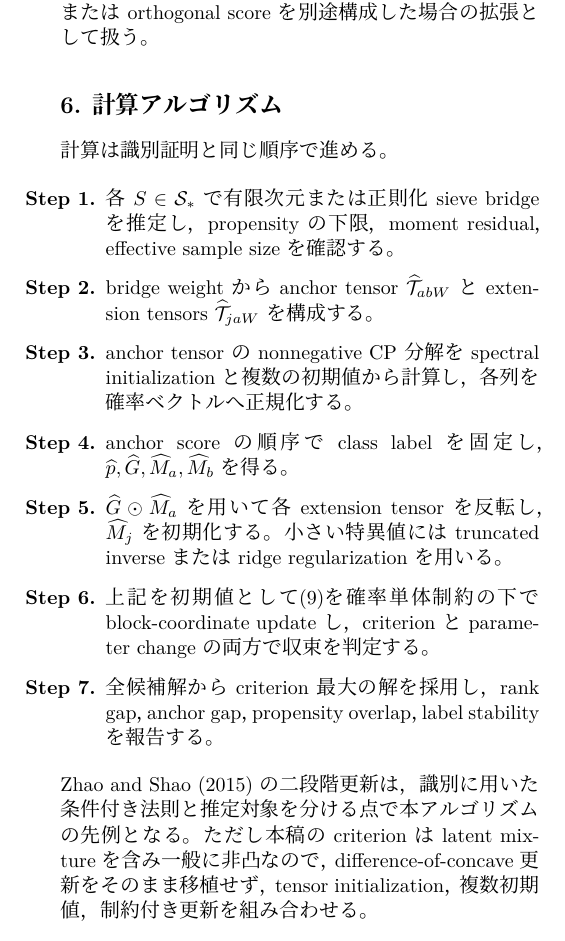
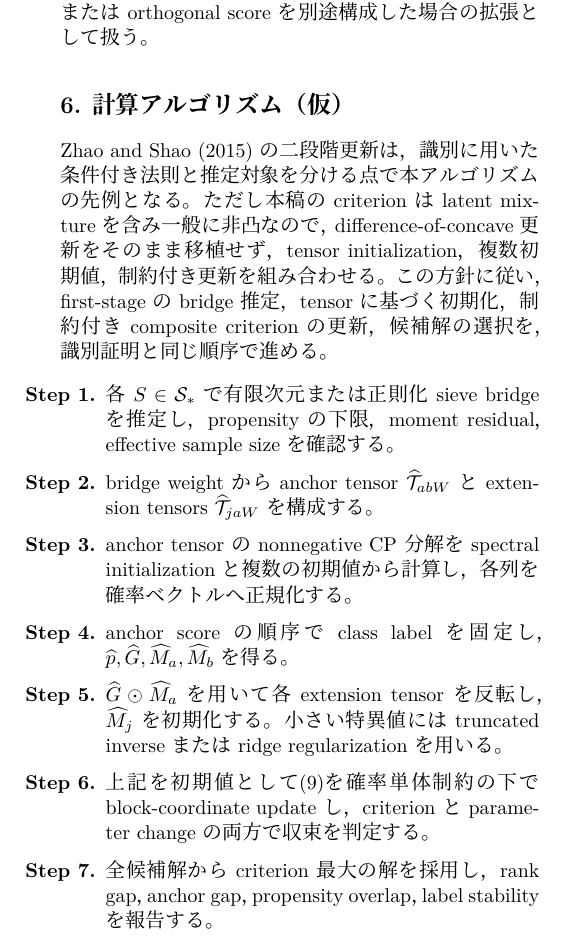
Before and after one commit to MHsamurai/missing-IV, a LaTeX document (notes/vector_missing_iv_identification_working.tex): part of one column of page 6 of 7, cut so that both start at the same text. Compiled offline with XeLaTeX; a missing font is replaced by an installed copy or a similar font.

Commit message:
Reorder provisional algorithm section

```diff
--- a/notes/vector_missing_iv_identification_working.tex
+++ b/notes/vector_missing_iv_identification_working.tex
@@ -622,8 +622,13 @@ B-completenessはbridgeの識別を与えるが，無限次元bridgeの推定速
 $\sqrt n$正規性はregular functionalまたはorthogonal scoreを別途構成した
 場合の拡張として扱う。
 
-\section{計算アルゴリズム}
-計算は識別証明と同じ順序で進める。
+\section{計算アルゴリズム（仮）}
+Zhao and Shao (2015)の二段階更新は，識別に用いた条件付き法則と推定対象を
+分ける点で本アルゴリズムの先例となる。ただし本稿のcriterionはlatent
+mixtureを含み一般に非凸なので，difference-of-concave更新をそのまま移植
+せず，tensor initialization，複数初期値，制約付き更新を組み合わせる。
+この方針に従い，first-stageのbridge推定，tensorに基づく初期化，制約付き
+composite criterionの更新，候補解の選択を，識別証明と同じ順序で進める。
 \begin{enumerate}[label=\textbf{Step \arabic*.},leftmargin=8mm,itemsep=0.25em]
 \item 各$S\in\mathcal S_*$で有限次元または正則化sieve bridgeを推定し，
   propensityの下限，moment residual，effective sample sizeを確認する。
@@ -642,10 +647,6 @@ $\sqrt n$正規性はregular functionalまたはorthogonal scoreを別途構成
 \item 全候補解からcriterion最大の解を採用し，rank gap，anchor gap，
   propensity overlap，label stabilityを報告する。
 \end{enumerate}
-Zhao and Shao (2015)の二段階更新は，識別に用いた条件付き法則と推定対象を
-分ける点で本アルゴリズムの先例となる。ただし本稿のcriterionはlatent
-mixtureを含み一般に非凸なので，difference-of-concave更新をそのまま移植
-せず，tensor initialization，複数初期値，制約付き更新を組み合わせる。
 
 \section{Simulation studies}
 simulationは識別結果の数値的なsanity checkに限定し，定理3.1と同じ有限
```
